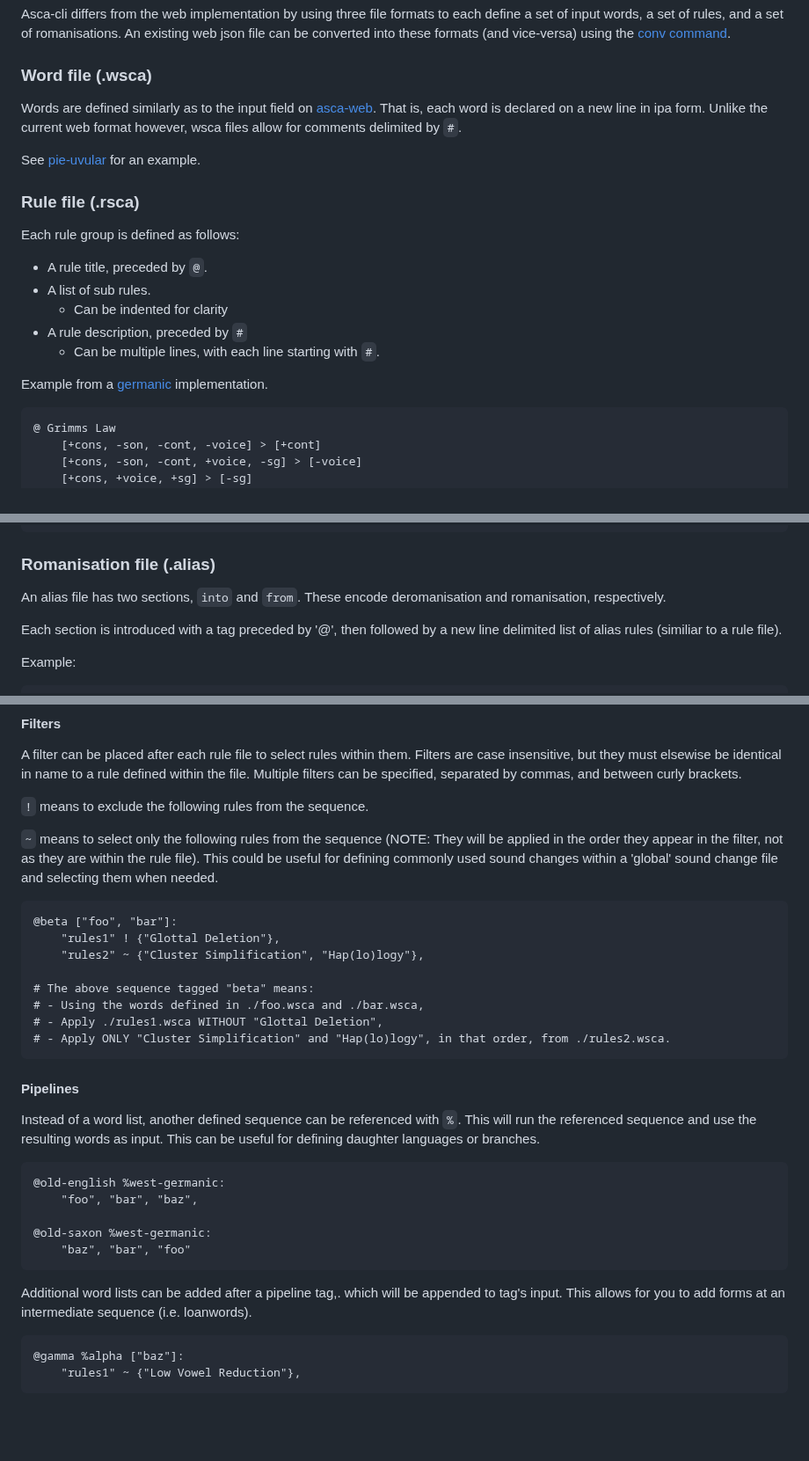
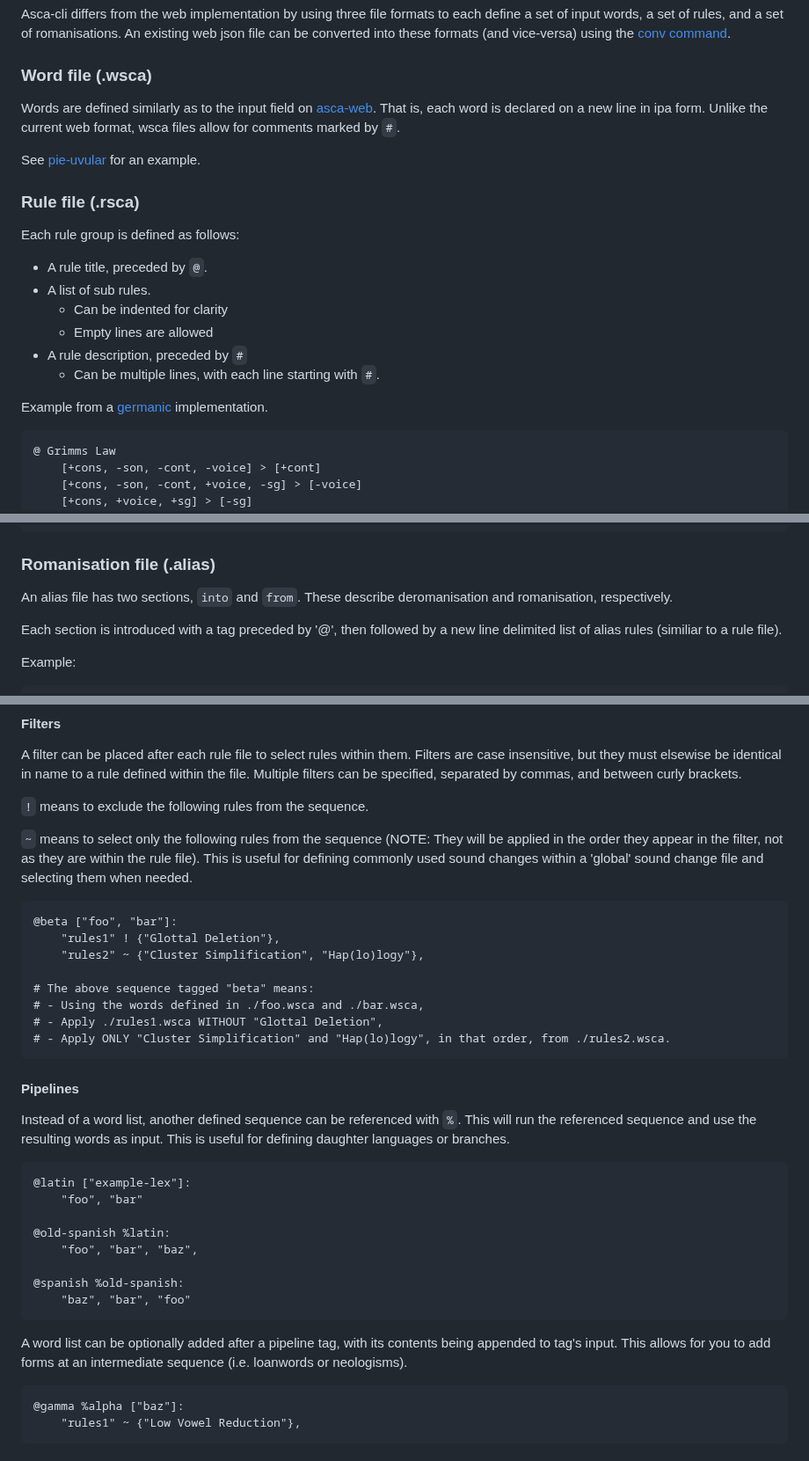
Before and after one commit to j624364/asca-rust, a Markdown page: doc/doc-cli.md, 3 parts joined by grey strips. Shown at 88% size. Rendered like a GitHub page; blank space fills up the shorter version.

Commit message:
Minor: update cli doc

````diff
--- a/doc/doc-cli.md
+++ b/doc/doc-cli.md
@@ -12,5 +12,5 @@ An existing web json file can be converted into these formats (and vice-versa) u
 
 ### Word file (.wsca)
 Words are defined similarly as to the input field on [asca-web](doc.md). That is, each word is declared on a new line in ipa form.
-Unlike the current web format however, wsca files allow for comments delimited by `#`.
+Unlike the current web format, wsca files allow for comments marked by `#`.
 
@@ -23,11 +23,12 @@ Each rule group is defined as follows:
 - A rule title, preceded by `@`.
 - A list of sub rules.
     - Can be indented for clarity
+    - Empty lines are allowed
 - A rule description, preceded by `#`
     - Can be multiple lines, with each line starting with `#`.
 
 Example from a [germanic](../examples/indo-european/germanic/early-pgmc.rsca) implementation.
-```
+``` diff
 @ Grimms Law
     [+cons, -son, -cont, -voice] > [+cont]
     [+cons, -son, -cont, +voice, -sg] > [-voice]
@@ -46,7 +47,7 @@ Example from a [germanic](../examples/indo-european/germanic/early-pgmc.rsca) im
 ```
 
 ### Romanisation file (.alias)
-An alias file has two sections, `into` and `from`. These encode deromanisation and romanisation, respectively.
+An alias file has two sections, `into` and `from`. These describe deromanisation and romanisation, respectively.
 
 Each section is introduced with a tag preceded by '@', then followed by a new line delimited list of alias rules (similiar to a rule file).
 
@@ -106,7 +107,7 @@ Multiple filters can be specified, separated by commas, and between curly bracke
 `!` means to exclude the following rules from the sequence.
 
 `~` means to select only the following rules from the sequence (NOTE: They will be applied in the order they appear in the filter, not as they are within the rule file).
-This could be useful for defining commonly used sound changes within a 'global' sound change file and selecting them when needed.
+This is useful for defining commonly used sound changes within a 'global' sound change file and selecting them when needed.
 
 ```diff
 @beta ["foo", "bar"]:
@@ -122,18 +123,21 @@ This could be useful for defining commonly used sound changes within a 'global'
 #### Pipelines
 
 Instead of a word list, another defined sequence can be referenced with `%`. This will run the referenced sequence and use the resulting words as input.
-This can be useful for defining daughter languages or branches.
+This is useful for defining daughter languages or branches.
 
 ``` diff
-@old-english %west-germanic:
+@latin ["example-lex"]:
+    "foo", "bar"
+
+@old-spanish %latin:
     "foo", "bar", "baz",
 
-@old-saxon %west-germanic:
+@spanish %old-spanish:
     "baz", "bar", "foo"
 ```
 
-Additional word lists can be added after a pipeline tag,. which will be appended to tag's input.
-This allows for you to add forms at an intermediate sequence (i.e. loanwords).
+A word list can be optionally added after a pipeline tag, with its contents being appended to tag's input.
+This allows for you to add forms at an intermediate sequence (i.e. loanwords or neologisms).
 
 ```
 @gamma %alpha ["baz"]:
````
Also changed, not shown: other parts of doc/doc-cli.md (+1 -1 lines).
